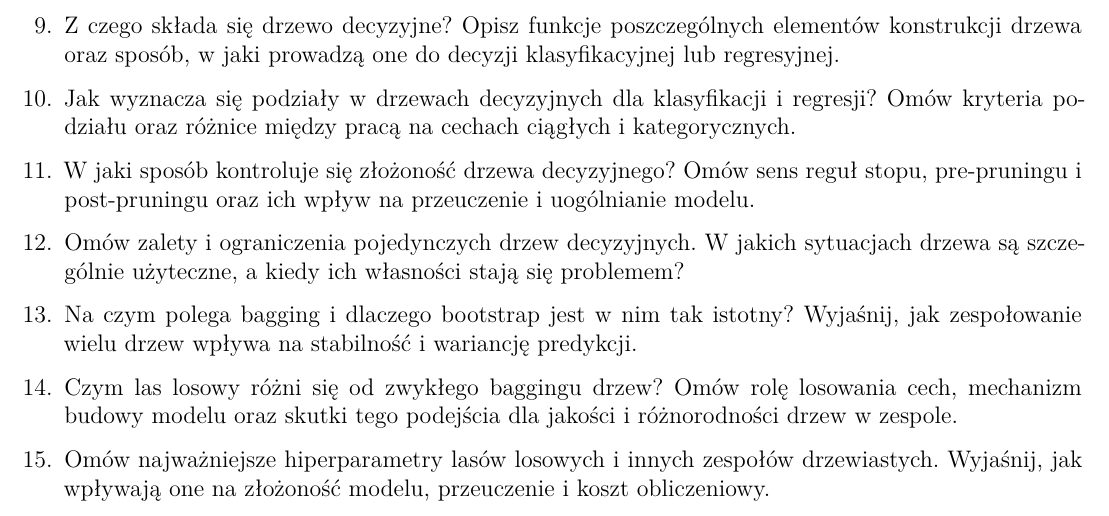
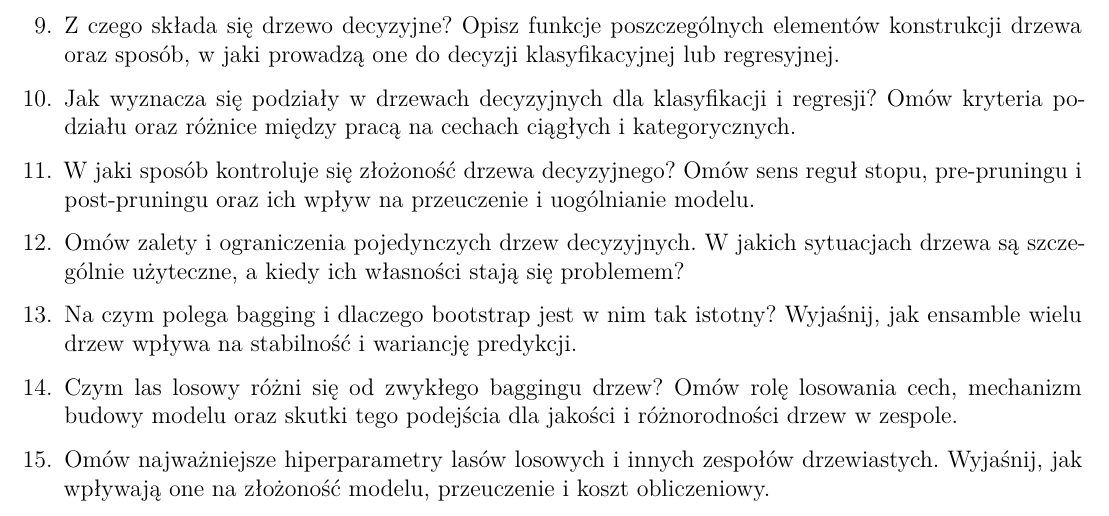
Before and after one commit to DariuszMajerek/ML_and_DM, a Quarto document (pytania-egzaminacyjne.qmd): part of page 1 of 2, cut so that both start at the same text. The pictures show the output file pytania-egzaminacyjne.pdf that the author committed with the source.

Commit message:
zmiana w pytaniach

```diff
--- a/pytania-egzaminacyjne.qmd
+++ b/pytania-egzaminacyjne.qmd
@@ -35,7 +35,7 @@ fontsize: 12pt
 
 12. Omów zalety i ograniczenia pojedynczych drzew decyzyjnych. W jakich sytuacjach drzewa są szczególnie użyteczne, a kiedy ich własności stają się problemem?
 
-13. Na czym polega bagging i dlaczego bootstrap jest w nim tak istotny? Wyjaśnij, jak zespołowanie wielu drzew wpływa na stabilność i wariancję predykcji.
+13. Na czym polega bagging i dlaczego bootstrap jest w nim tak istotny? Wyjaśnij, jak ensamble wielu drzew wpływa na stabilność i wariancję predykcji.
 
 14. Czym las losowy różni się od zwykłego baggingu drzew? Omów rolę losowania cech, mechanizm budowy modelu oraz skutki tego podejścia dla jakości i różnorodności drzew w zespole.
 
```
Also changed, not shown: pytania-egzaminacyjne.pdf.
